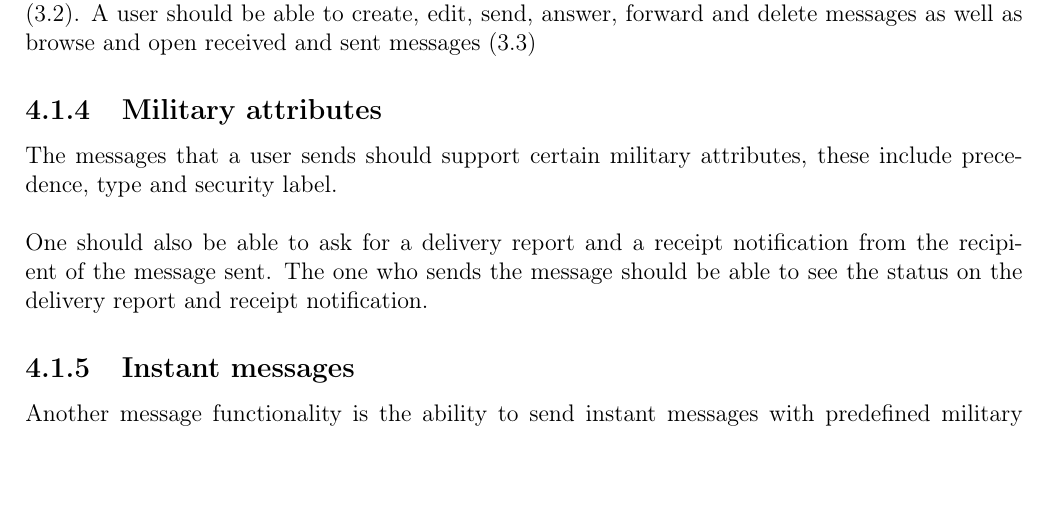
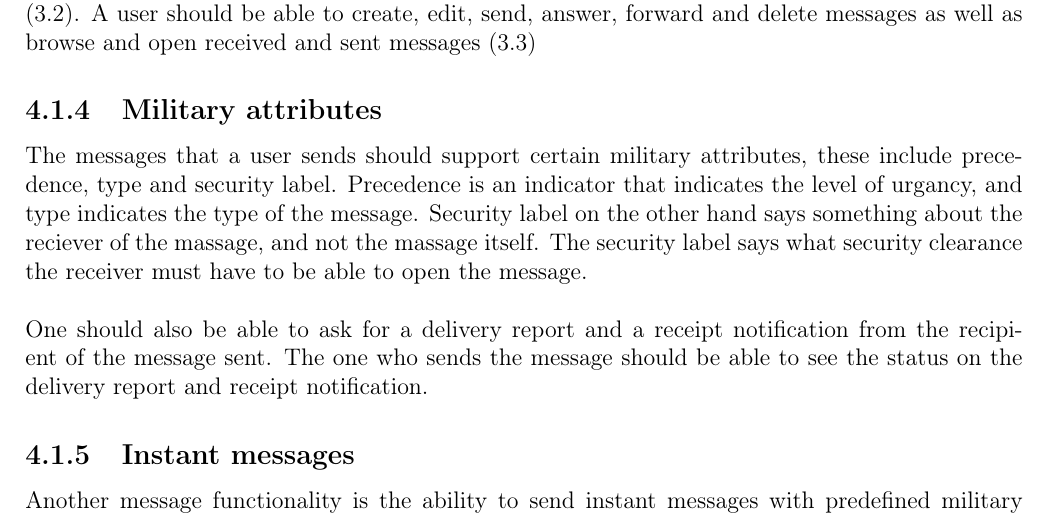
Before and after one commit to nutgaard/KPro---ThalesDocumentation, a LaTeX thesis (Project report/report.tex, which reads Project report/problem_description.tex): part of page 37 of 252, cut so that both start at the same text, the shorter picture padded with empty space. Compiled offline with pdfLaTeX.

Commit message:
forklare tab

```diff
--- a/Project report/problem_description.tex
+++ b/Project report/problem_description.tex
@@ -23,7 +23,7 @@ As per the customer requirements, the solution is to be implemented on Android b
 The messages sent with our solution should be able to support text, pictures and video attachments (3.1). The media should be accessed from the local storage on the phone or from other applications (3.2). A user should be able to create, edit, send, answer, forward and delete messages as well as browse and open received and sent messages (3.3)
 
 \subsection{Military attributes}
-The messages that a user sends should support certain military attributes, these include precedence, type and security label.
+The messages that a user sends should support certain military attributes, these include precedence, type and security label. Precedence is an indicator that indicates the level of urgancy, and type indicates the type of the message. Security label on the other hand says something about the reciever of the massage, and not the massage itself. The security label says what security clearance the receiver must have to be able to open the message.
 \newline
 \newline
 One should also be able to ask for a delivery report and a receipt notification from the recipient of the message sent. The one who sends the message should be able to see the status on the delivery report and receipt notification.
```
